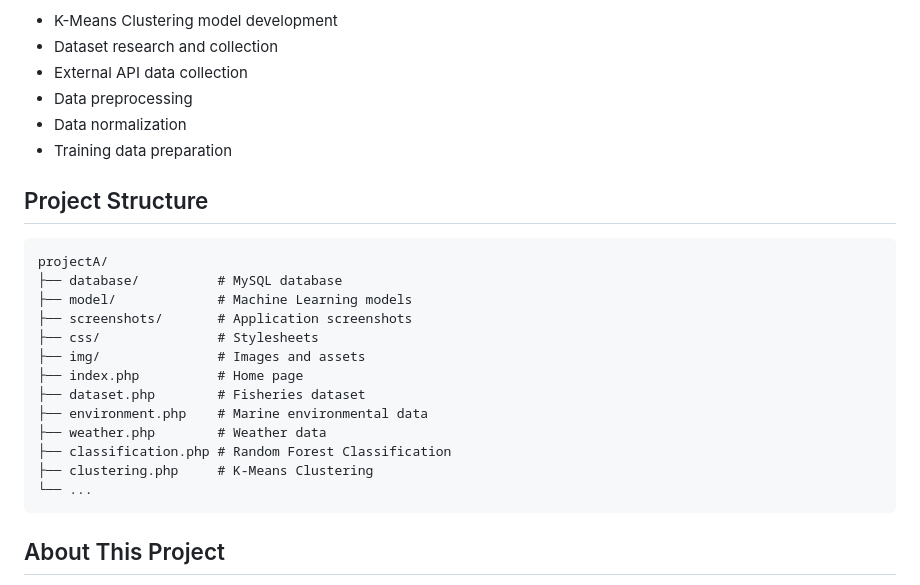
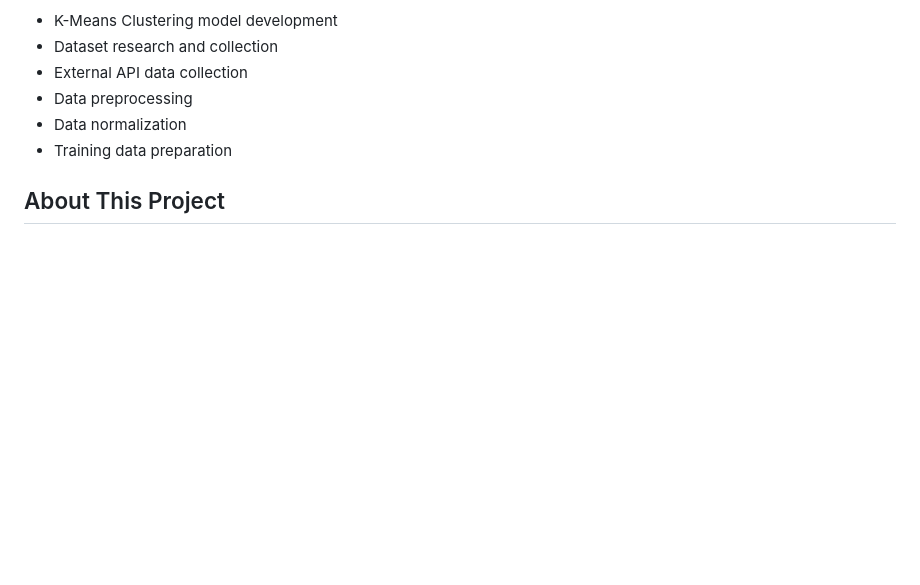
Before and after one commit to Kornroleajb/Mackerel-Distribution-Prediction-System, a Markdown page: README.md, the part around the change. Rendered like a GitHub page; blank space fills up the shorter version.

````diff
--- a/README.md
+++ b/README.md
@@ -172,24 +172,6 @@ Data preparation for the project included:
 - Data normalization
 - Training data preparation
 
-## Project Structure
-
-```text
-projectA/
-├── database/          # MySQL database
-├── model/             # Machine Learning models
-├── screenshots/       # Application screenshots
-├── css/               # Stylesheets
-├── img/               # Images and assets
-├── index.php          # Home page
-├── dataset.php        # Fisheries dataset
-├── environment.php    # Marine environmental data
-├── weather.php        # Weather data
-├── classification.php # Random Forest Classification
-├── clustering.php     # K-Means Clustering
-└── ...
-```
-
 ## About This Project
 
 This project was developed as a university group project to apply **Machine Learning, Data Analysis, Database Management, and Web Development** to fisheries and environmental data.
````
